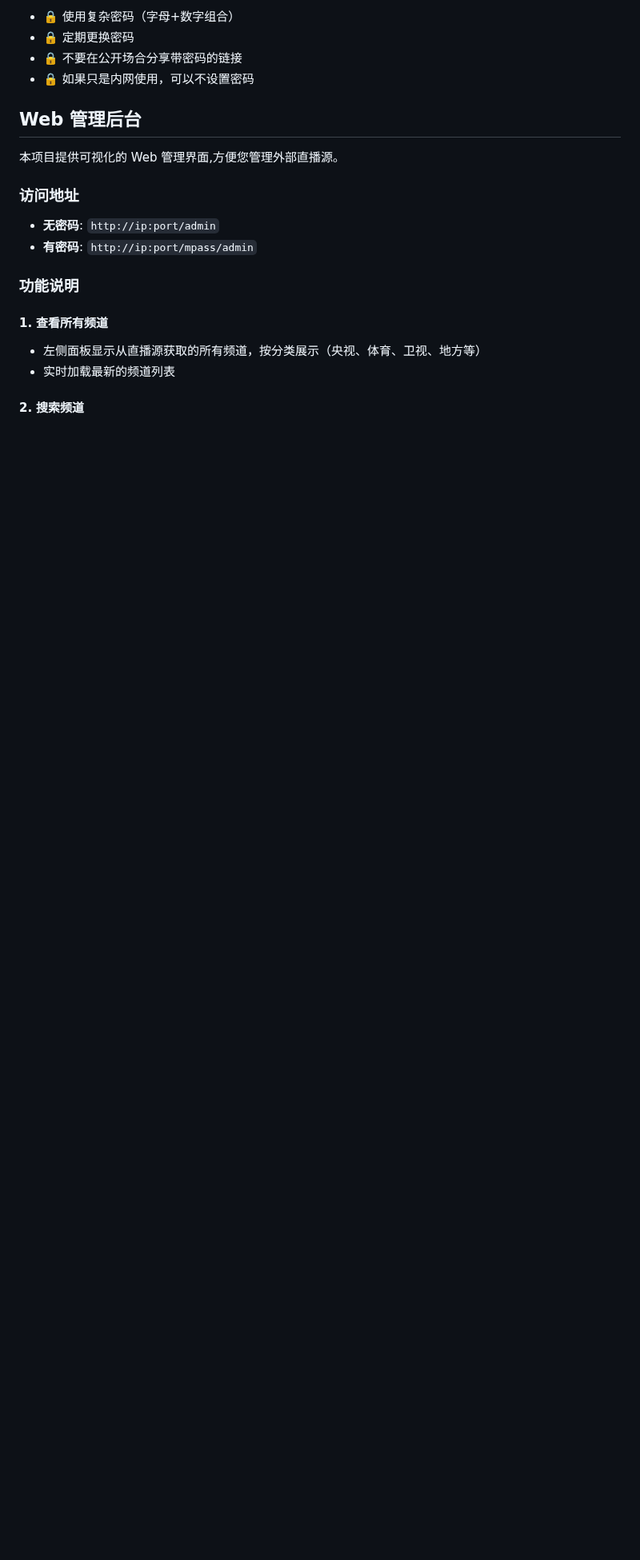
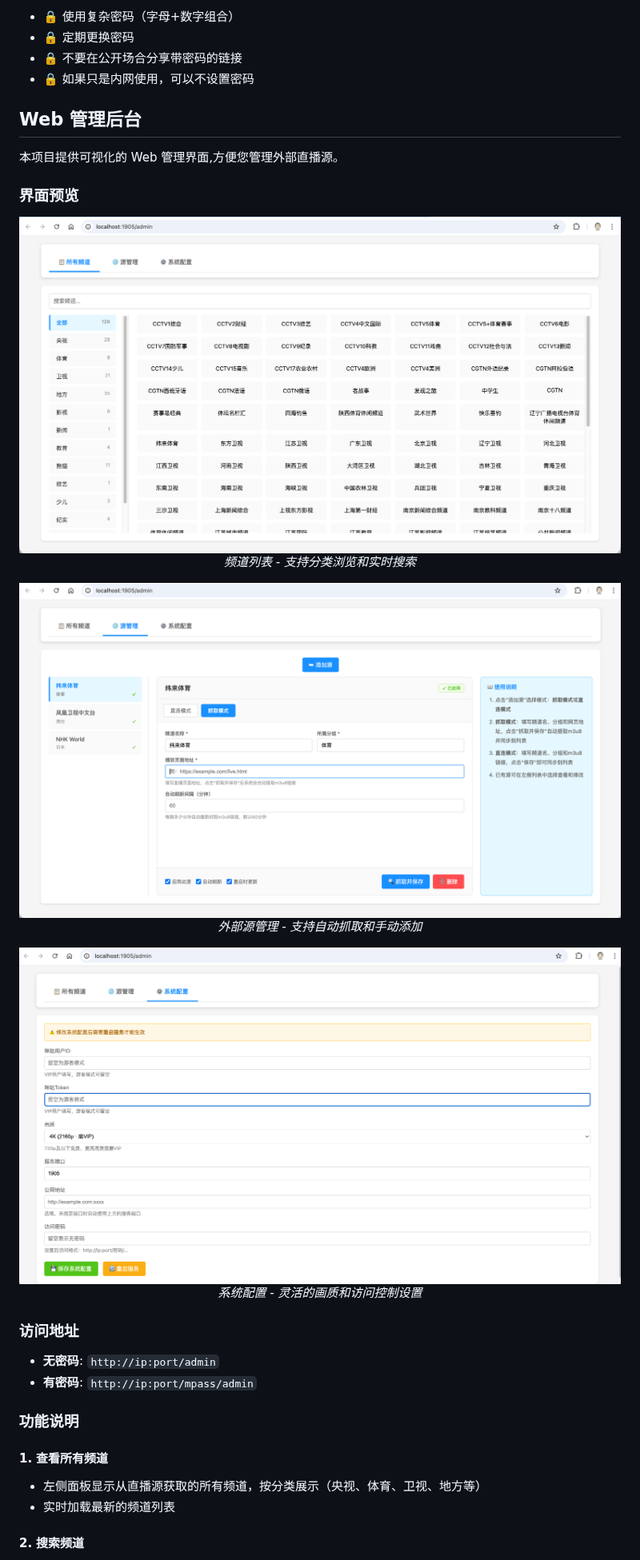
Before and after one commit to akiralereal/iptv, a Markdown page: README.md, the part around one of its changes. Shown at 80% size. GitHub-like rendering; pictures changed too: Resources/111.png (added), Resources/222.png (added), Resources/333.png (added); blank space fills up the shorter version.

Commit message:
docs: 添加Web管理后台UI界面截图
- 新增 Resources 文件夹存放UI截图
- 在 README 中展示三张界面截图
  * 频道列表界面
  * 外部源管理界面
  * 系统配置界面
- 提升文档的可视化展示效果

```diff
--- a/README.md
+++ b/README.md
@@ -273,6 +273,23 @@ curl http://localhost:1905/test123/m3u
 
 本项目提供可视化的 Web 管理界面,方便您管理外部直播源。
 
+### 界面预览
+
+<div align="center">
+  <img src="Resources/111.png" alt="频道列表界面" width="800"/>
+  <p><i>频道列表 - 支持分类浏览和实时搜索</i></p>
+</div>
+
+<div align="center">
+  <img src="Resources/222.png" alt="外部源管理界面" width="800"/>
+  <p><i>外部源管理 - 支持自动抓取和手动添加</i></p>
+</div>
+
+<div align="center">
+  <img src="Resources/333.png" alt="系统配置界面" width="800"/>
+  <p><i>系统配置 - 灵活的画质和访问控制设置</i></p>
+</div>
+
 ### 访问地址
 
 - **无密码**: `http://ip:port/admin`
```
Also changed, not shown: other parts of README.md (+1 -1 lines).
